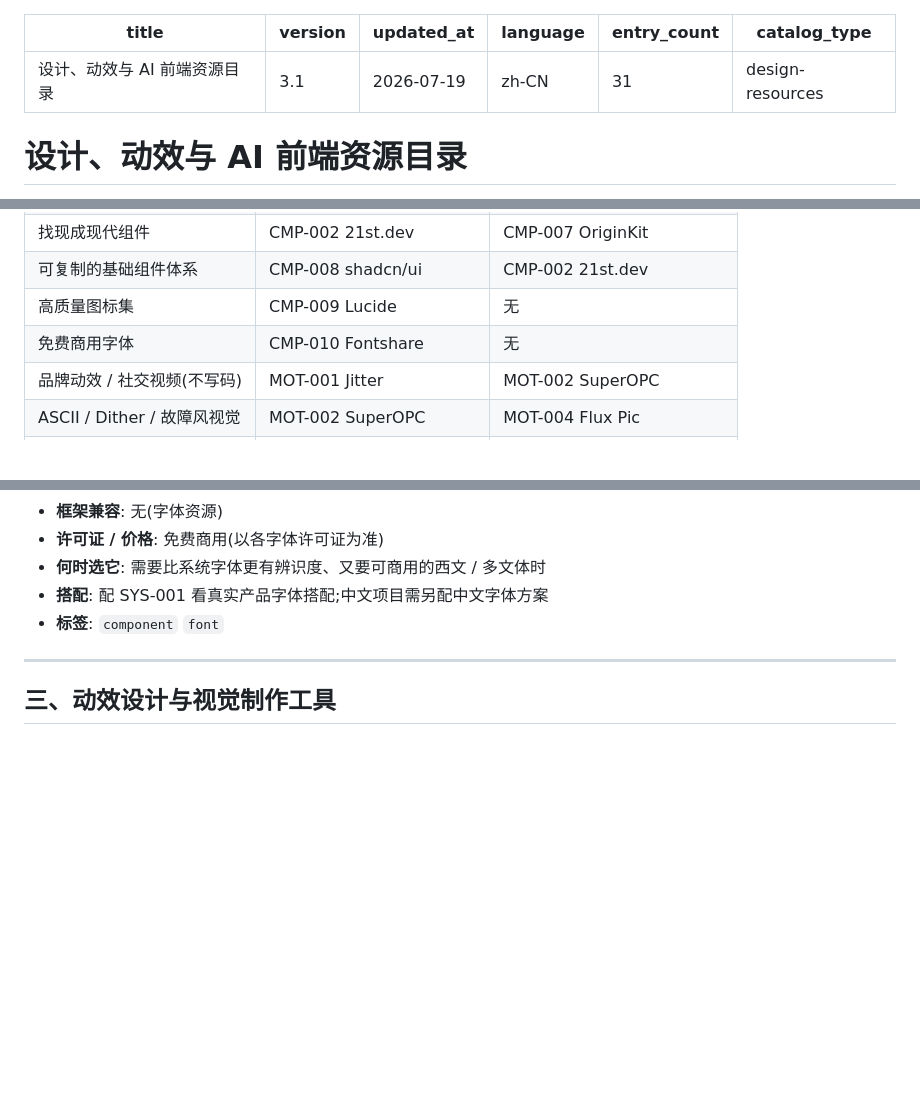
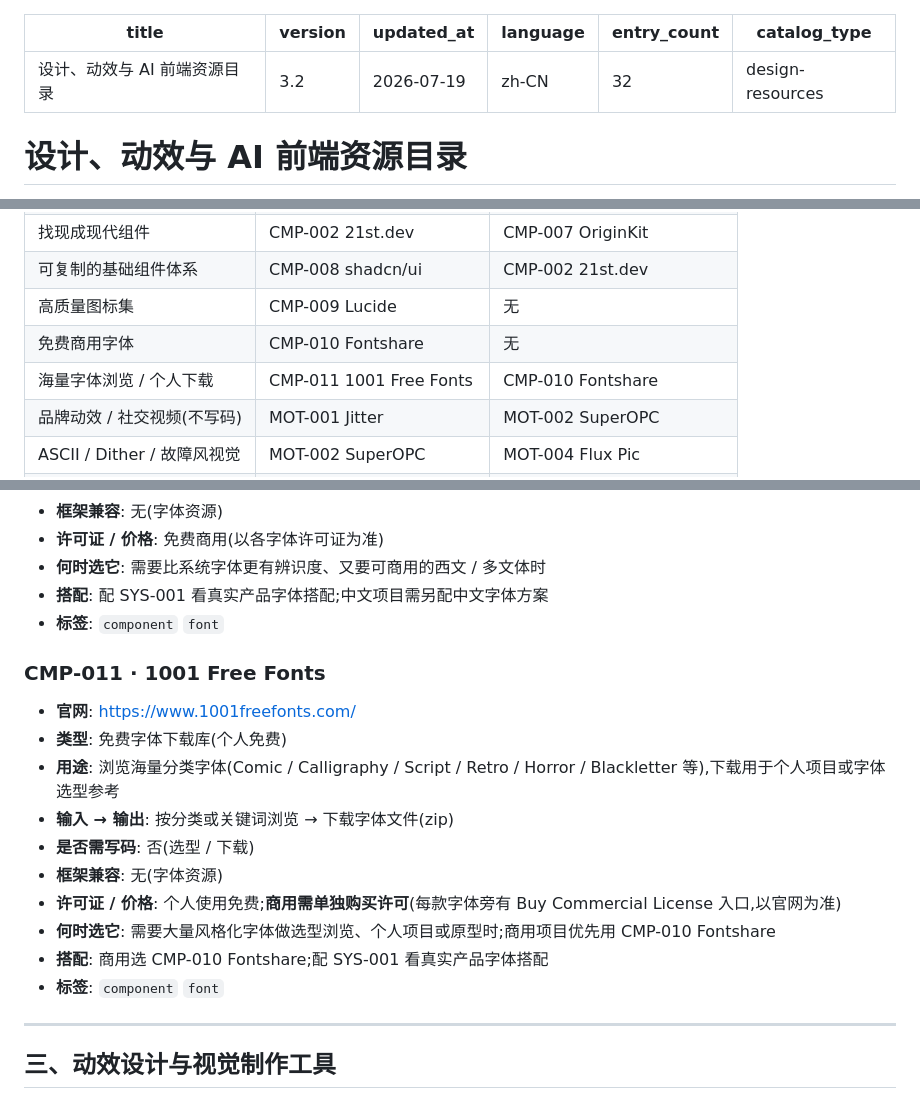
Before and after one commit to Win1011/DesignResource, a Markdown page: README.md, 3 parts joined by grey strips. GitHub-like rendering; blank space fills up the shorter version.

Commit message:
v3.2: 新增 CMP-011 1001 Free Fonts 字体下载库
- 海量分类字体(Comic/Calligraphy/Script/Retro/Horror等),个人免费、商用需购许可
- 与 CMP-010 Fontshare(免费商用)区分定位
- 决策树加'海量字体浏览/个人下载'行
- 条目 31 → 32

```diff
--- a/README.md
+++ b/README.md
@@ -1,9 +1,9 @@
 ---
 title: 设计、动效与 AI 前端资源目录
-version: "3.1"
+version: "3.2"
 updated_at: "2026-07-19"
 language: zh-CN
-entry_count: 31
+entry_count: 32
 catalog_type: design-resources
 ---
 
@@ -60,6 +60,7 @@ catalog_type: design-resources
 | 可复制的基础组件体系 | CMP-008 shadcn/ui | CMP-002 21st.dev |
 | 高质量图标集 | CMP-009 Lucide | 无 |
 | 免费商用字体 | CMP-010 Fontshare | 无 |
+| 海量字体浏览 / 个人下载 | CMP-011 1001 Free Fonts | CMP-010 Fontshare |
 | 品牌动效 / 社交视频(不写码) | MOT-001 Jitter | MOT-002 SuperOPC |
 | ASCII / Dither / 故障风视觉 | MOT-002 SuperOPC | MOT-004 Flux Pic |
 | 液态 / 墨滴 Shader 素材 | MOT-004 Flux Pic | CMP-001 Shader Gradient |
@@ -320,6 +321,19 @@ catalog_type: design-resources
 - **搭配**: 配 SYS-001 看真实产品字体搭配;中文项目需另配中文字体方案
 - **标签**: `component` `font`
 
+### CMP-011 · 1001 Free Fonts
+
+- **官网**: https://www.1001freefonts.com/
+- **类型**: 免费字体下载库(个人免费)
+- **用途**: 浏览海量分类字体(Comic / Calligraphy / Script / Retro / Horror / Blackletter 等),下载用于个人项目或字体选型参考
+- **输入 → 输出**: 按分类或关键词浏览 → 下载字体文件(zip)
+- **是否需写码**: 否(选型 / 下载)
+- **框架兼容**: 无(字体资源)
+- **许可证 / 价格**: 个人使用免费;**商用需单独购买许可**(每款字体旁有 Buy Commercial License 入口,以官网为准)
+- **何时选它**: 需要大量风格化字体做选型浏览、个人项目或原型时;商用项目优先用 CMP-010 Fontshare
+- **搭配**: 商用选 CMP-010 Fontshare;配 SYS-001 看真实产品字体搭配
+- **标签**: `component` `font`
+
 ---
 
 ## 三、动效设计与视觉制作工具
```
Also changed, not shown: other parts of README.md (+1 -0 lines).
